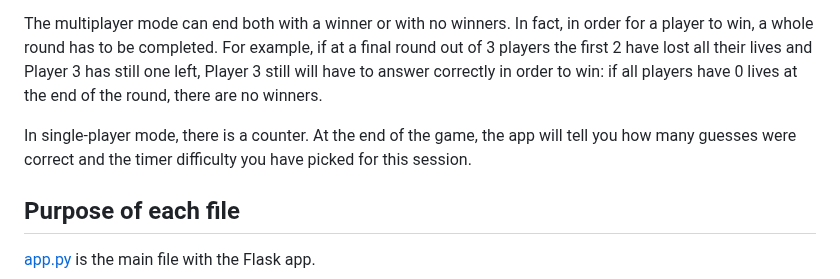
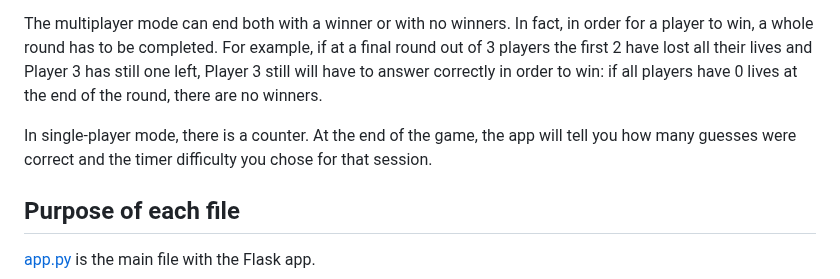
Before and after one commit to RaimondoSoleglio/RaimondoSoleglio, a Markdown page: README.md, the part around the change. Rendered like a GitHub page.

```diff
--- a/README.md
+++ b/README.md
@@ -26,7 +26,7 @@ In a multiplayer mode, within a whole round each player has only one guess: once
 
 The multiplayer mode can end both with a winner or with no winners. In fact, in order for a player to win, a whole round has to be completed. For example, if at a final round out of 3 players the first 2 have lost all their lives and Player 3 has still one left, Player 3 still will have to answer correctly in order to win: if all players have 0 lives at the end of the round, there are no winners.
 
-In single-player mode, there is a counter. At the end of the game, the app will tell you how many guesses were correct and the timer difficulty you have picked for this session.
+In single-player mode, there is a counter. At the end of the game, the app will tell you how many guesses were correct and the timer difficulty you chose for that session.
 
 ## Purpose of each file
 
```
